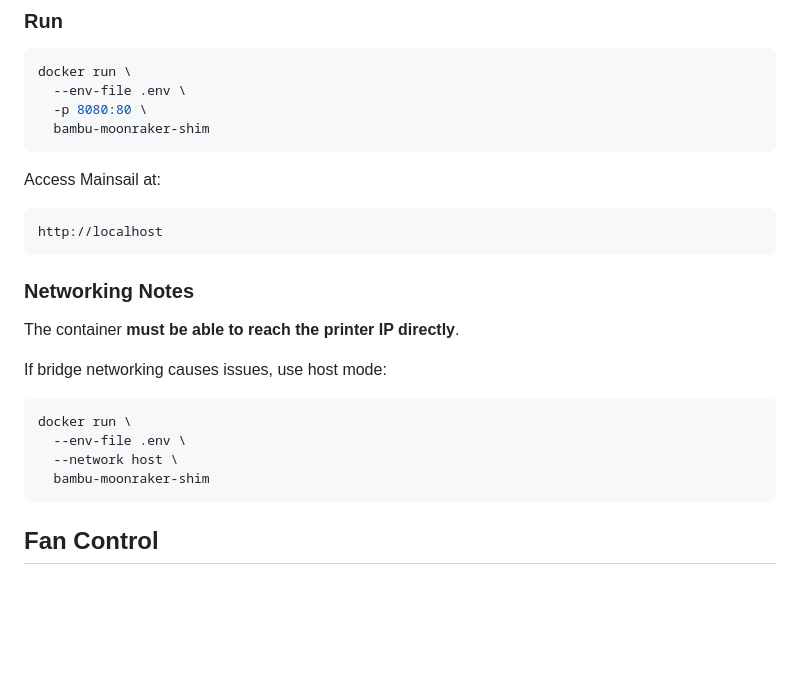
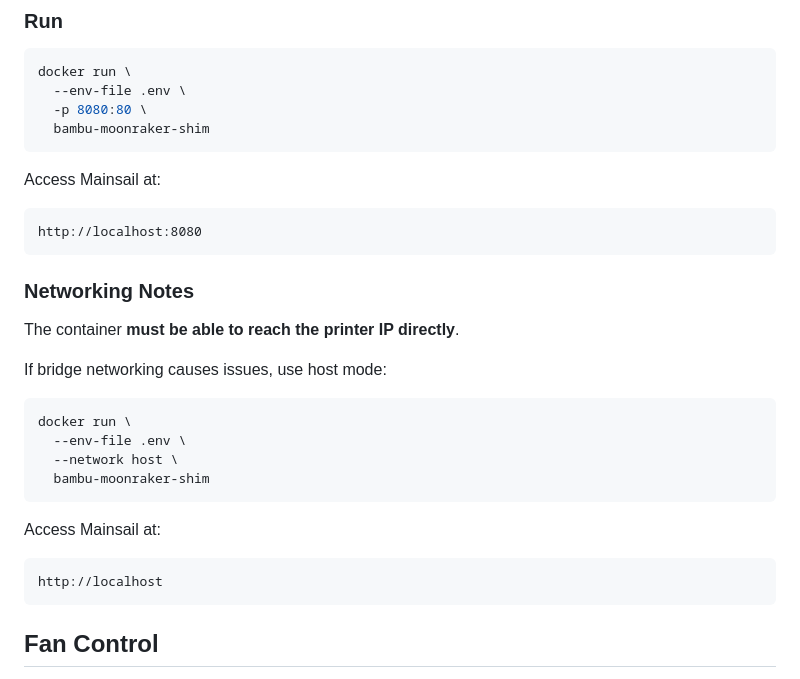
Before and after one commit to justinh-rahb/bambu-moonraker-shim, a Markdown page: README.md, the part around the change. Rendered like a GitHub page; blank space fills up the shorter version.

Commit message:
Fix Mainsail access URL and enhance README
Updated Mainsail access URL and added additional notes.

````diff
--- a/README.md
+++ b/README.md
@@ -183,7 +183,7 @@ docker run \
 Access Mainsail at:
 
 ```
-http://localhost
+http://localhost:8080
 ```
 
 ### Networking Notes
@@ -197,6 +197,12 @@ docker run \
   --env-file .env \
   --network host \
   bambu-moonraker-shim
+```
+
+Access Mainsail at:
+
+```
+http://localhost
 ```
 
 ## Fan Control
````
